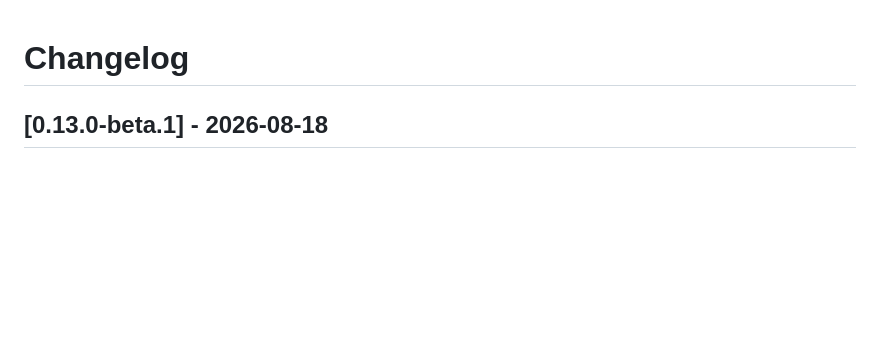
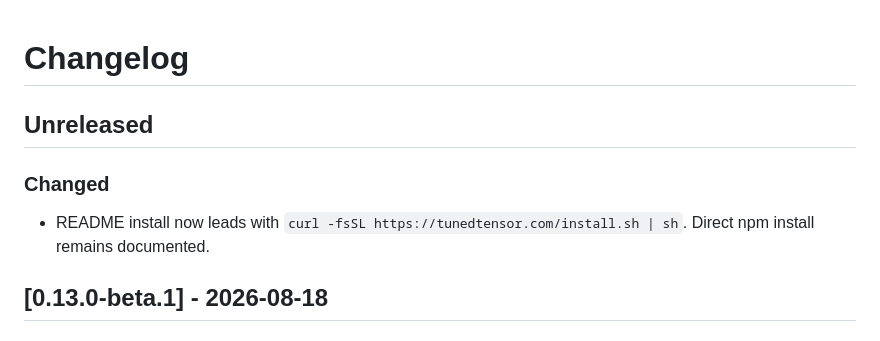
Before and after one commit to tunedtensor/tuned-tensor-cli, a Markdown page: CHANGELOG.md, the part around the change. Rendered like a GitHub page; blank space fills up the shorter version.

```diff
--- a/CHANGELOG.md
+++ b/CHANGELOG.md
@@ -1,4 +1,12 @@
 # Changelog
+
+## Unreleased
+
+### Changed
+
+- README install now leads with
+  `curl -fsSL https://tunedtensor.com/install.sh | sh`. Direct npm install
+  remains documented.
 
 ## [0.13.0-beta.1] - 2026-08-18
 
```
Also changed, not shown: README.md (+19 -1 lines).
